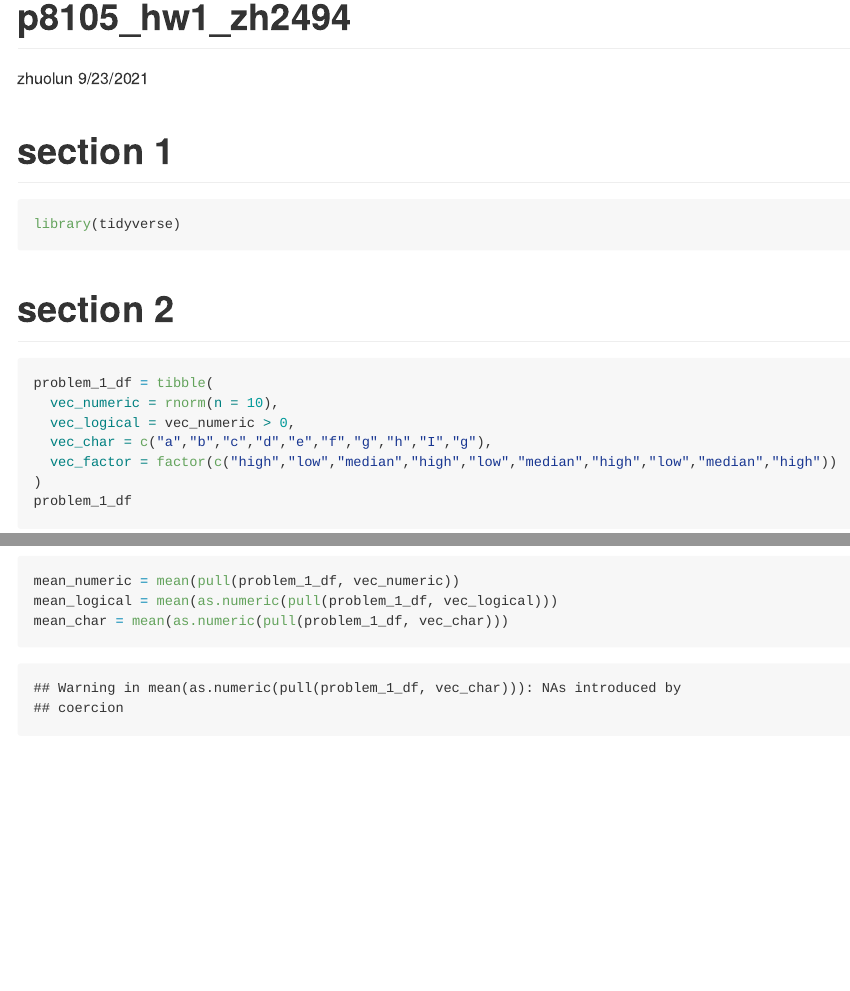
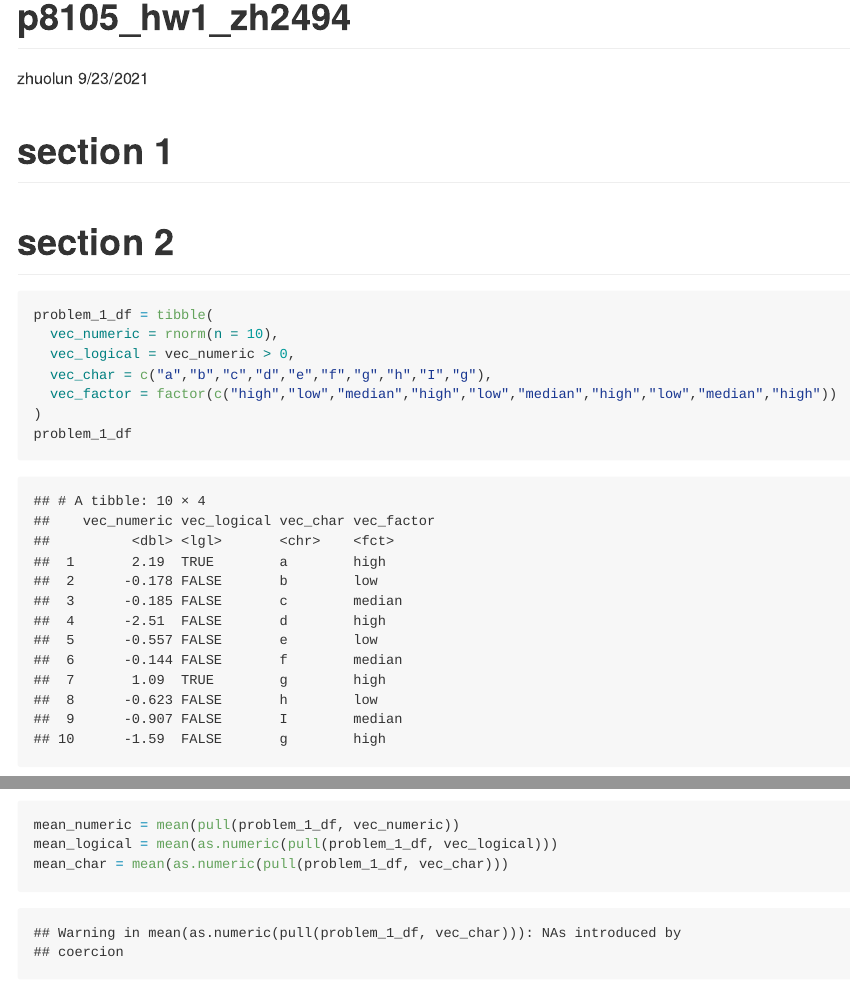
Before and after one commit to ZhuolunHuang/p8105_hw1_zh2494, an R Markdown document (p8105_hw1_zh2494.Rmd): the page in a window 1100 px wide, from its top, and a second part further down, joined at a grey line. Rendered offline with R 4.5, knitr and Pandoc, with nearby package versions; code that draws random numbers runs with fixed seeds of ours.

Commit message:
add the library ggplot2

````diff
--- a/p8105_hw1_zh2494.Rmd
+++ b/p8105_hw1_zh2494.Rmd
@@ -6,8 +6,9 @@ output: github_document
 ---
 
 # section 1
-```{r message = FALSE}
+```{r include = FALSE}
 library(tidyverse)
+library(ggplot2)
 ```
 
 # section 2
````
Also changed, not shown: p8105_hw1_zh2494.md, 2 other files.
